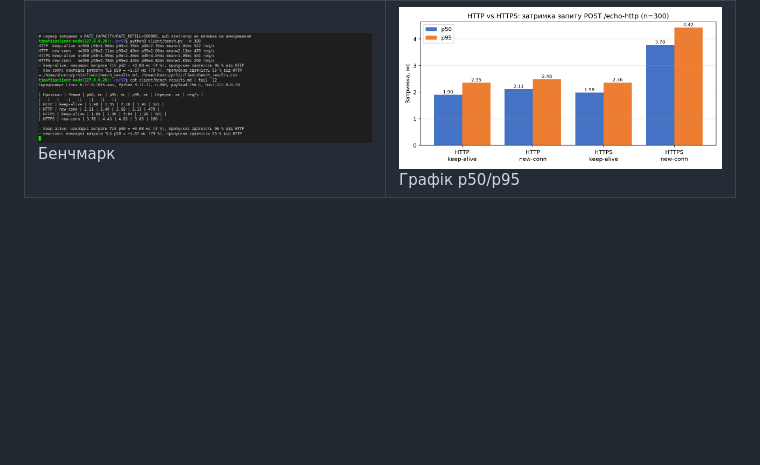
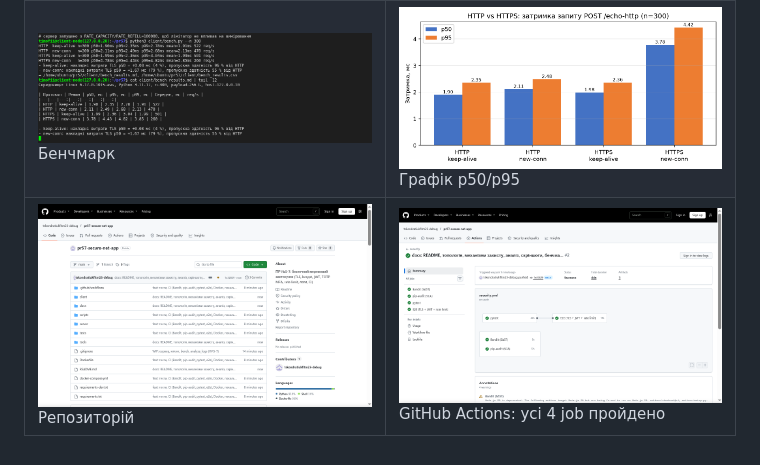
Before and after one commit to tskondratiukfitm23-debug/pr57-secure-net-app, a Markdown page: README.md, the part around the change. Rendered like a GitHub page; pictures changed too: docs/screenshots/16_github_repo.png (added), docs/screenshots/17_github_actions.png (added); blank space fills up the shorter version.

Commit message:
docs: скріншоти GitHub та Actions

```diff
--- a/README.md
+++ b/README.md
@@ -74,3 +74,4 @@ pip-audit -r requirements.txt              # No known vulnerabilities found
 | ![](docs/screenshots/11_log_filters.png) Фільтри журналу | ![](docs/screenshots/12_log_analysis.png) Аналіз журналу |
 | ![](docs/screenshots/13_pytest.png) pytest | ![](docs/screenshots/14_bandit_pip_audit.png) Bandit, pip-audit |
 | ![](docs/screenshots/15_bench.png) Бенчмарк | ![](docs/bench_chart.png) Графік p50/p95 |
+| ![](docs/screenshots/16_github_repo.png) Репозиторій | ![](docs/screenshots/17_github_actions.png) GitHub Actions: усі 4 job пройдено |
```
